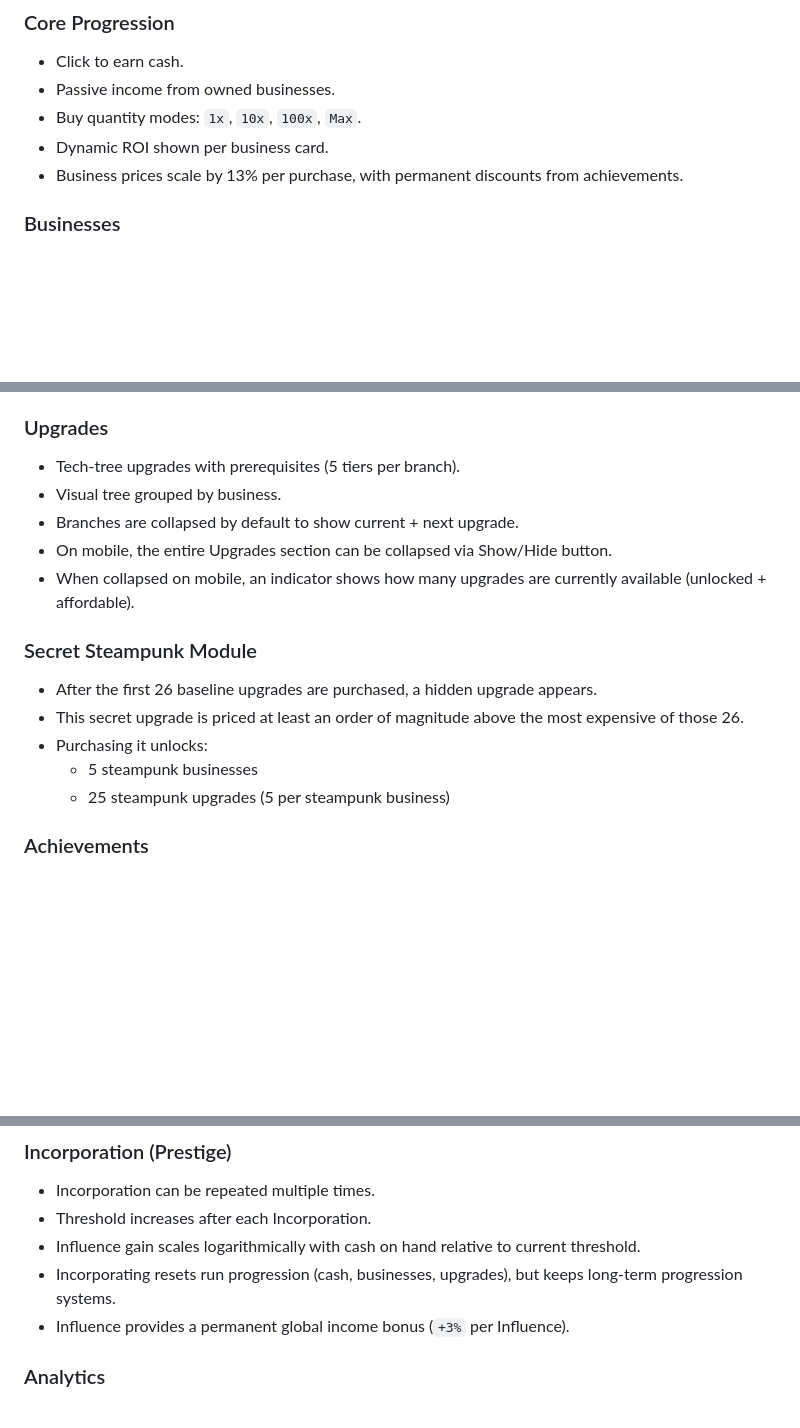
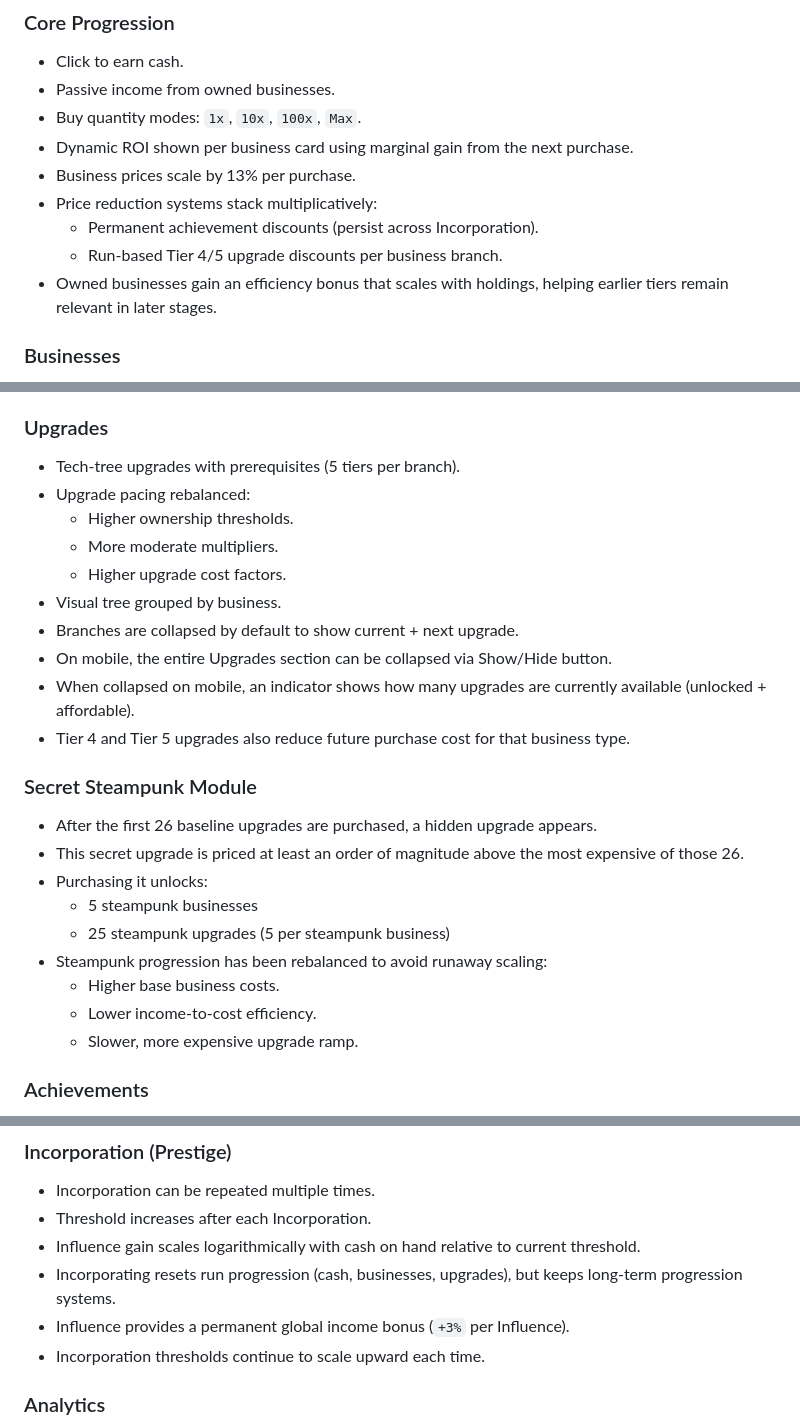
Before and after one commit to kglashower/gilded-age-tycoon-, a Markdown page: README.md, 3 parts joined by grey strips. Drawn GitHub-style; blank space fills up the shorter version.

```diff
--- a/README.md
+++ b/README.md
@@ -31,8 +31,12 @@ Note: PWA/offline mode requires serving over `http://localhost` (for local devel
 - Click to earn cash.
 - Passive income from owned businesses.
 - Buy quantity modes: `1x`, `10x`, `100x`, `Max`.
-- Dynamic ROI shown per business card.
-- Business prices scale by 13% per purchase, with permanent discounts from achievements.
+- Dynamic ROI shown per business card using marginal gain from the next purchase.
+- Business prices scale by 13% per purchase.
+- Price reduction systems stack multiplicatively:
+  - Permanent achievement discounts (persist across Incorporation).
+  - Run-based Tier 4/5 upgrade discounts per business branch.
+- Owned businesses gain an efficiency bonus that scales with holdings, helping earlier tiers remain relevant in later stages.
 
 ### Businesses
 
@@ -53,10 +57,15 @@ Note: PWA/offline mode requires serving over `http://localhost` (for local devel
 ### Upgrades
 
 - Tech-tree upgrades with prerequisites (5 tiers per branch).
+- Upgrade pacing rebalanced:
+  - Higher ownership thresholds.
+  - More moderate multipliers.
+  - Higher upgrade cost factors.
 - Visual tree grouped by business.
 - Branches are collapsed by default to show current + next upgrade.
 - On mobile, the entire Upgrades section can be collapsed via Show/Hide button.
 - When collapsed on mobile, an indicator shows how many upgrades are currently available (unlocked + affordable).
+- Tier 4 and Tier 5 upgrades also reduce future purchase cost for that business type.
 
 ### Secret Steampunk Module
 
@@ -65,6 +74,10 @@ Note: PWA/offline mode requires serving over `http://localhost` (for local devel
 - Purchasing it unlocks:
   - 5 steampunk businesses
   - 25 steampunk upgrades (5 per steampunk business)
+- Steampunk progression has been rebalanced to avoid runaway scaling:
+  - Higher base business costs.
+  - Lower income-to-cost efficiency.
+  - Slower, more expensive upgrade ramp.
 
 ### Achievements
 
@@ -82,6 +95,7 @@ Note: PWA/offline mode requires serving over `http://localhost` (for local devel
 - Influence gain scales logarithmically with cash on hand relative to current threshold.
 - Incorporating resets run progression (cash, businesses, upgrades), but keeps long-term progression systems.
 - Influence provides a permanent global income bonus (`+3%` per Influence).
+- Incorporation thresholds continue to scale upward each time.
 
 ### Analytics
 
```
Also changed, not shown: other parts of README.md (+1 -0 lines).
